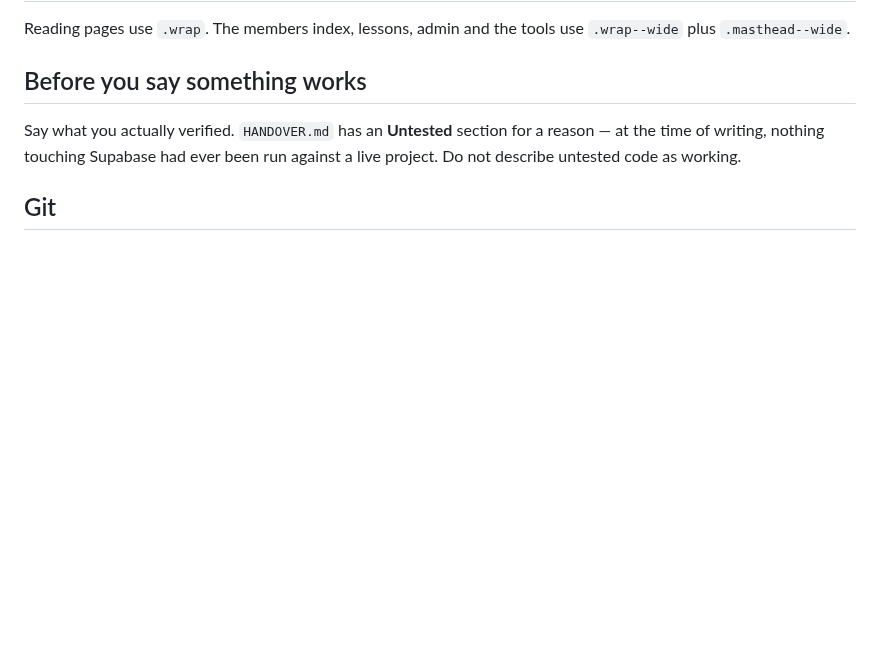
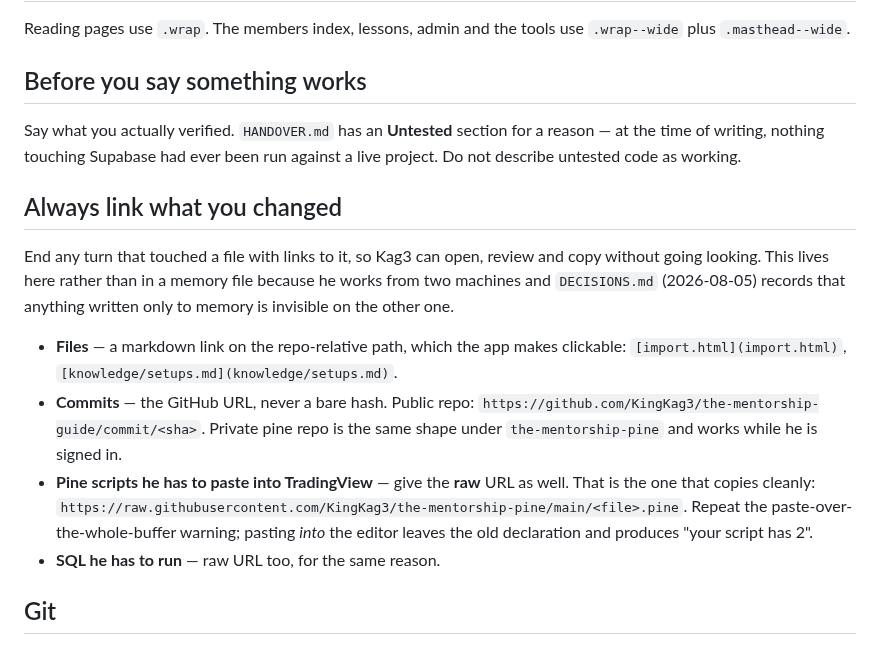
Before and after one commit to KingKag3/the-mentorship-guide, a Markdown page: CLAUDE.md, the part around the change. Drawn GitHub-style; blank space fills up the shorter version.

Commit message:
Link the work, every time
Kag3 asked for links to what changed so he can track and copy without going
looking for it. Recorded here rather than in a memory file because he works from
two machines and DECISIONS.md already establishes that anything written only to
memory is invisible on the other one - which is exactly the failure a preference
about how work is handed back should not have.

Names the three shapes that matter: a repo-relative path for a file, a GitHub
URL rather than a bare hash for a commit, and a raw URL for anything he has to
paste somewhere else. The raw URL is the point for Pine scripts and SQL, since
those are copied into TradingView and the Supabase editor by hand.

Co-Authored-By: Claude Opus 5 <noreply@anthropic.com>

```diff
--- a/CLAUDE.md
+++ b/CLAUDE.md
@@ -52,6 +52,25 @@ Say what you actually verified. `HANDOVER.md` has an **Untested** section for a
 of writing, nothing touching Supabase had ever been run against a live project. Do not describe
 untested code as working.
 
+## Always link what you changed
+
+End any turn that touched a file with links to it, so Kag3 can open, review and copy without going
+looking. This lives here rather than in a memory file because he works from two machines and
+`DECISIONS.md` (2026-08-05) records that anything written only to memory is invisible on the other
+one.
+
+- **Files** — a markdown link on the repo-relative path, which the app makes clickable:
+  `[import.html](import.html)`, `[knowledge/setups.md](knowledge/setups.md)`.
+- **Commits** — the GitHub URL, never a bare hash. Public repo:
+  `https://github.com/KingKag3/the-mentorship-guide/commit/<sha>`. Private pine repo is the same
+  shape under `the-mentorship-pine` and works while he is signed in.
+- **Pine scripts he has to paste into TradingView** — give the **raw** URL as well. That is the one
+  that copies cleanly:
+  `https://raw.githubusercontent.com/KingKag3/the-mentorship-pine/main/<file>.pine`. Repeat the
+  paste-over-the-whole-buffer warning; pasting *into* the editor leaves the old declaration and
+  produces "your script has 2".
+- **SQL he has to run** — raw URL too, for the same reason.
+
 ## Git
 
 Commit when asked. Push to `main` — the site publishes from it. Commit messages explain *why*, not
```
